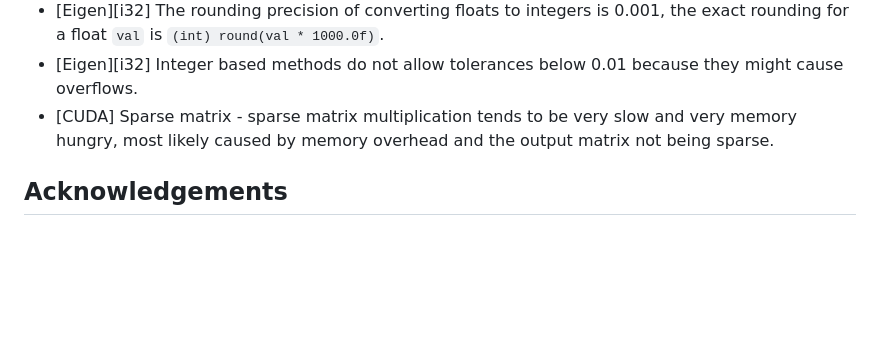
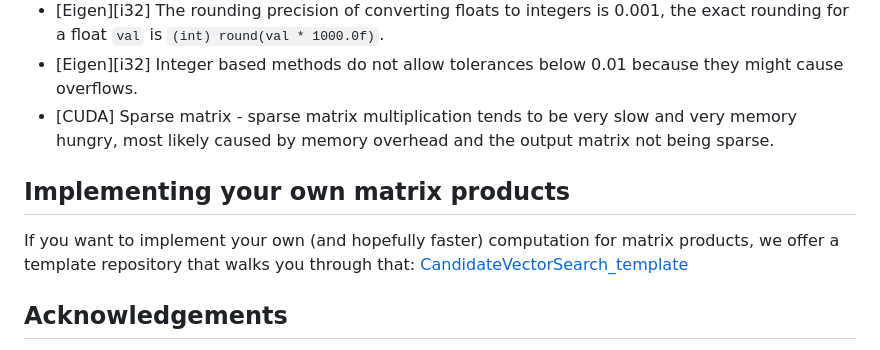
Before and after one commit to hgb-bin-proteomics/CandidateVectorSearch, a Markdown page: README.md, the part around the change. GitHub-like rendering; blank space fills up the shorter version.

Commit message:
add info about template

```diff
--- a/README.md
+++ b/README.md
@@ -65,6 +65,11 @@ Please be aware of the following limitations:
 - \[Eigen\]\[i32\] Integer based methods do not allow tolerances below 0.01 because they might cause overflows.
 - \[CUDA\] Sparse matrix - sparse matrix multiplication tends to be very slow and very memory hungry, most likely caused by memory overhead and the output matrix not being sparse.
 
+## Implementing your own matrix products
+
+If you want to implement your own (and hopefully faster) computation for matrix products, we offer a template repository that walks you through that:
+[CandidateVectorSearch_template](https://github.com/hgb-bin-proteomics/CandidateVectorSearch_template/)
+
 ## Acknowledgements
 
 - This project uses [Eigen](https://eigen.tuxfamily.org/) and [CUDA](https://developer.nvidia.com/cuda-toolkit) to implement sparse linear algebra, [Eigen](https://eigen.tuxfamily.org/) is licensed under [MPL2](https://www.mozilla.org/en-US/MPL/2.0/), and [CUDA](https://developer.nvidia.com/cuda-toolkit) is owned by [NVIDIA Corporation](https://www.nvidia.com/).
```
